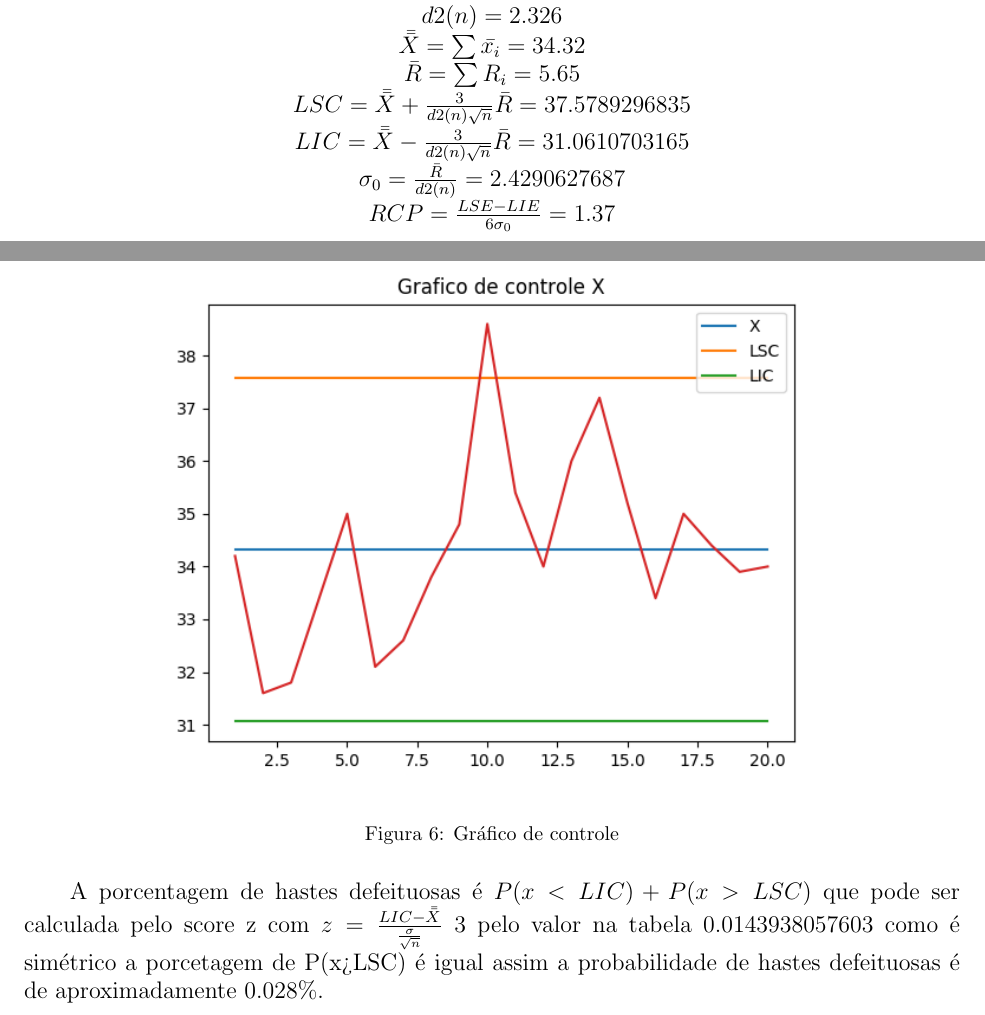
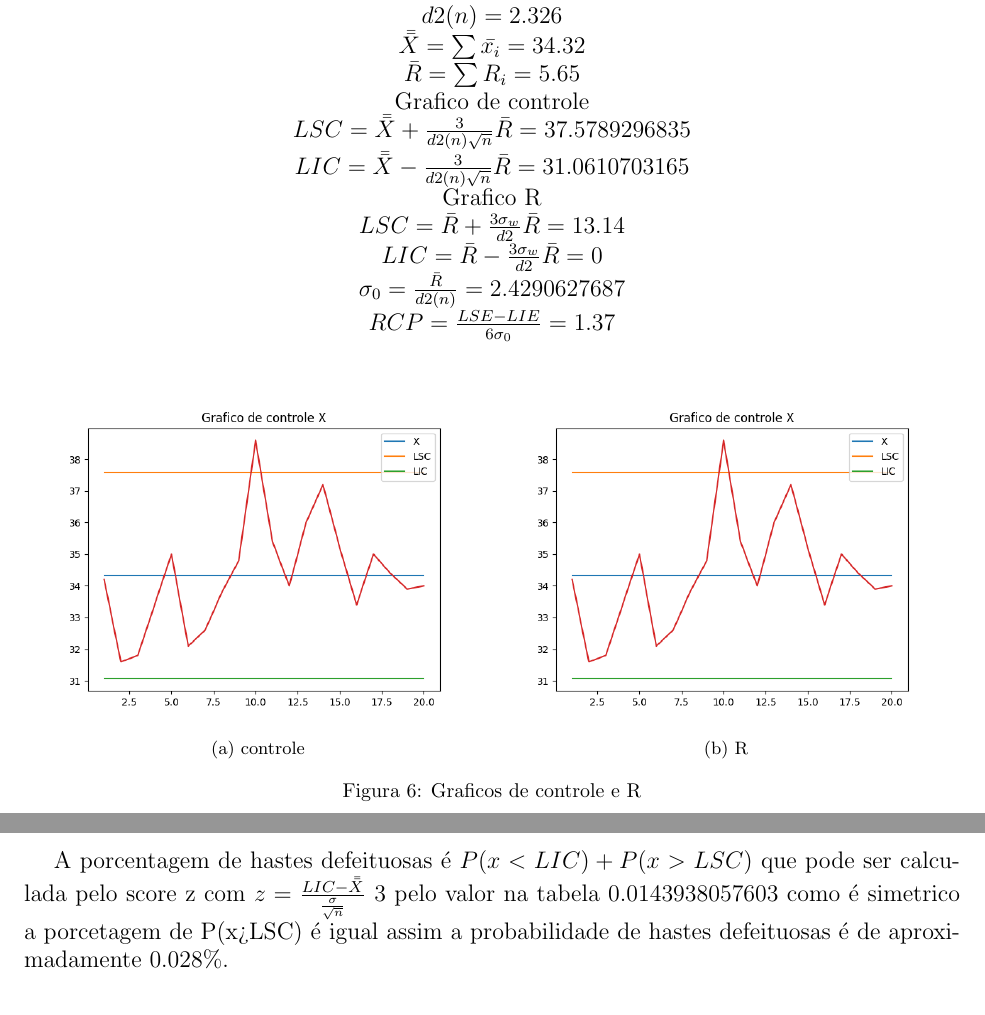
Before and after one commit to AndressaStefany/lista3_topicos, a LaTeX document (relatório/lista.tex): two parts of pages 11 and 12 of 15, joined at a grey line, cut so that both start at the same text. Compiled offline with pdfLaTeX; the source files are stored in an older character set and shown here as Unicode.

Commit message:
mudança q6

```diff
--- a/relatório/lista.tex
+++ b/relatório/lista.tex
@@ -356,17 +356,35 @@
 	$d2(n)=2.326$\\
 	$\bar{\bar{X}}=\sum{\bar{x_i}}=34.32$\\
 	$\bar{R}=\sum{R_i}=5.65$\\
+	Grafico de controle\\
 	$LSC=\bar{\bar{X}}+\frac{3}{d2(n)\sqrt{n}}\bar{R}=37.5789296835$\\
 	$LIC=\bar{\bar{X}}-\frac{3}{d2(n)\sqrt{n}}\bar{R}=31.0610703165$\\
+	Grafico R\\
+	$LSC=\bar{R}+\frac{3\sigma_w}{d2}\bar{R}=13.14$\\
+	$LIC=\bar{R}-\frac{3\sigma_w}{d2}\bar{R}=0$\\
 	$\sigma_0=\frac{\bar{R}}{d2(n)}=2.4290627687$\\
 	$RCP=\frac{LSE-LIE}{6\sigma_0}=1.37$\\
 	\end{center}
+
 	\begin{figure}[H]
-	\centering \includegraphics[height=10cm]{images/q6_1.png}
-	\caption{Gráfico de controle}
+	\centering
+	\begin{subfigure}{.5\textwidth}
+	\centering
+	\includegraphics[height=6cm]{images/q6_1.png}
+	\caption{controle}
+	\label{fig:criterio1}
+	\end{subfigure}%
+	\begin{subfigure}{.5\textwidth}
+	\centering
+	\includegraphics[height=6cm]{images/q6_1.png}
+	\caption{R}
+	\label{fig:criterio2}
+	\end{subfigure}
+	\caption{Graficos de controle e R}
+	\label{fig:criterios}
 	\end{figure}
 
-	\hspace{8pt}A porcentagem de hastes defeituosas é $P(x<LIC)+P(x>LSC)$ que pode ser calculada pelo score z com $z=\frac{LIC-\bar{\bar{X}}}{\frac{\sigma}{\sqrt{n}}}~3$ pelo valor na tabela 0.0143938057603 como é simétrico a porcetagem de P(x>LSC) é igual assim a probabilidade de hastes defeituosas é de aproximadamente 0.028\%.
+	A porcentagem de hastes defeituosas é $P(x<LIC)+P(x>LSC)$ que pode ser calculada pelo score z com $z=\frac{LIC-\bar{\bar{X}}}{\frac{\sigma}{\sqrt{n}}}~3$ pelo valor na tabela 0.0143938057603 como é simetrico a porcetagem de P(x>LSC) é igual assim a probabilidade de hastes defeituosas é de aproximadamente 0.028\%.
 
 
 	\section{Os dados seguintes representam o número de defeitos de solda observados em 24 amostras de cinco placas de circuitos impresso: 7, 6, 8, 10, 24, 6, 5, 4, 8, 11, 15, 8, 4, 16, 11, 12, 8, 6, 5, 9, 7, 14, 8, 21. Podemos concluir que o processo esteja sob controle usando o gráfico c? Se não, suponha que se possa encontrar causas atribuíveis e revise os limites de controle.}
```
